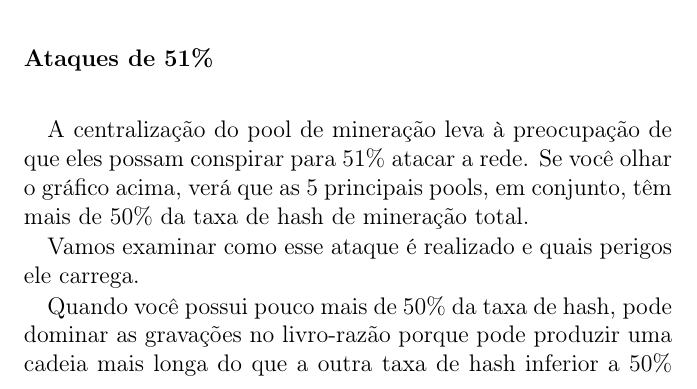
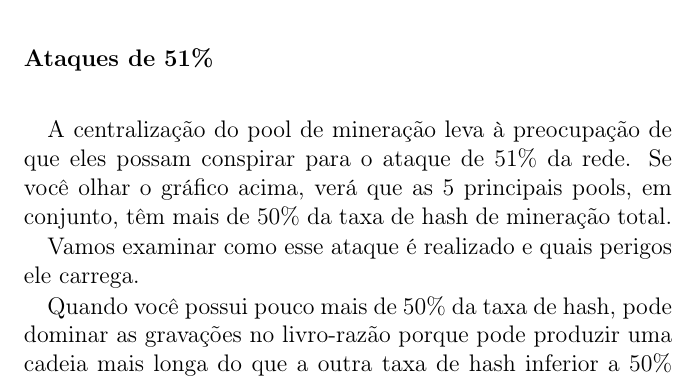
Before and after one commit to KoreaComK/Inventando-o-bitcoin, a LaTeX book (main.tex, which reads capitulos/capitulo09.tex): part of page 105 of 127, cut so that both start at the same text. Compiled offline with pdfLaTeX.

Commit message:
capitulo9-reviewed

```diff
--- a/capitulos/capitulo09.tex
+++ b/capitulos/capitulo09.tex
@@ -34,7 +34,7 @@ Os pools de mineração causaram um efeito de centralização, os usuários migr
 \paragraph{Ataques de 51\%}
 \paragraph{}
 
-A centralização do pool de mineração leva à preocupação de que eles possam conspirar para 51\% atacar a rede. Se você olhar o gráfico acima, verá que as 5 principais pools, em conjunto, têm mais de 50\% da taxa de hash de mineração total.
+A centralização do pool de mineração leva à preocupação de que eles possam conspirar para o ataque de 51\% da rede. Se você olhar o gráfico acima, verá que as 5 principais pools, em conjunto, têm mais de 50\% da taxa de hash de mineração total.
 
 Vamos examinar como esse ataque é realizado e quais perigos ele carrega.
 
```
